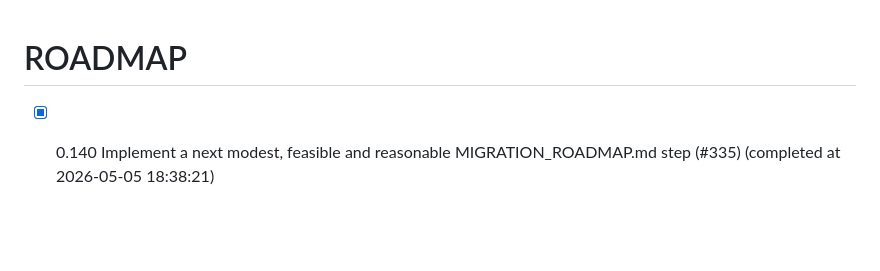
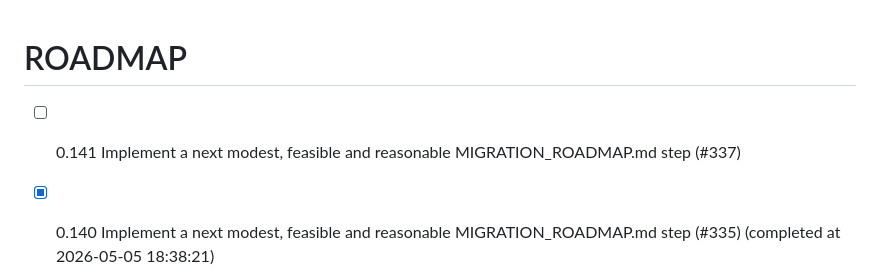
Before and after one commit to chatelao/web-focus-benf, a Markdown page: ROADMAP.md, the part around the change. GitHub-like rendering; blank space fills up the shorter version.

Commit message:
Add issue #337 to ROADMAP.md

```diff
--- a/ROADMAP.md
+++ b/ROADMAP.md
@@ -1,4 +1,5 @@
 # ROADMAP
+- [ ] 0.141 Implement a next modest, feasible and reasonable MIGRATION_ROADMAP.md step (#337)
 - [x] 0.140 Implement a next modest, feasible and reasonable MIGRATION_ROADMAP.md step (#335) (completed at 2026-05-05 18:38:21)
 - [x] 0.139 Implement a next modest, feasible and reasonable MIGRATION_ROADMAP.md step (#333) (completed at 2026-05-05 17:06:08)
 - [x] 0.138 Implement a next modest, feasible and reasonable MIGRATION_ROADMAP.md step (#331) (completed at 2026-05-05 16:30:14)
```
